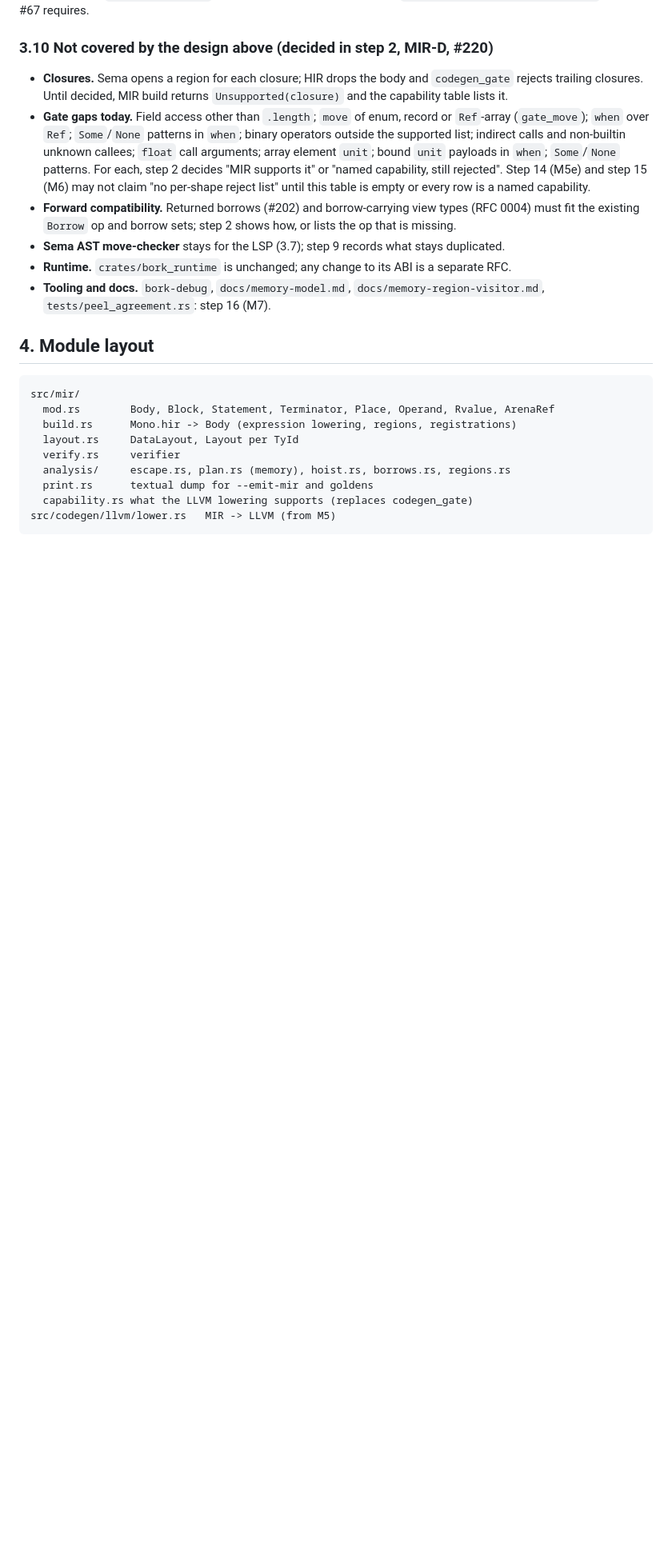
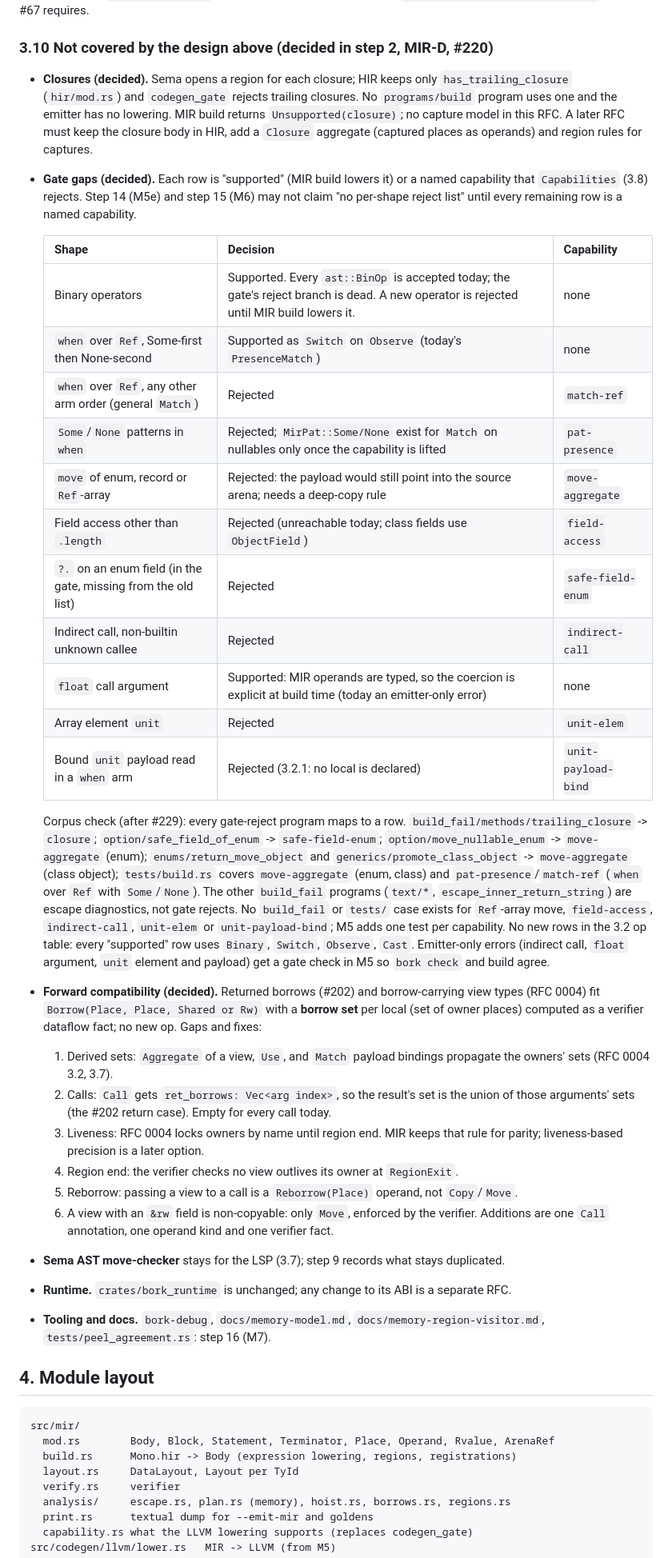
Before and after one commit to andrzejwitkowski/Bork, a Markdown page: docs/rfcs/0006-mir.md, the part around one of its changes. Shown at 80% size. Rendered like a GitHub page; blank space fills up the shorter version.

Commit message:
docs: RFC 0006 step 2 — closures, gate gaps, borrow forward compat (MIR-D, #220) (#231)
Co-authored-by: andrzejwitkowski <andrzejwitkowski@users.noreply.github.com>
Co-authored-by: Claude Sonnet 5.5 <noreply@anthropic.com>

```diff
--- a/docs/rfcs/0006-mir.md
+++ b/docs/rfcs/0006-mir.md
@@ -157,9 +157,33 @@ Debug labels (1.2 item 6) are printed with their op in `--emit-mir`, so goldens
 
 ### 3.10 Not covered by the design above (decided in step 2, MIR-D, #220)
 
-- **Closures.** Sema opens a region for each closure; HIR drops the body and `codegen_gate` rejects trailing closures. Until decided, MIR build returns `Unsupported(closure)` and the capability table lists it.
-- **Gate gaps today.** Field access other than `.length`; `move` of enum, record or `Ref`-array (`gate_move`); `when` over `Ref`; `Some`/`None` patterns in `when`; binary operators outside the supported list; indirect calls and non-builtin unknown callees; `float` call arguments; array element `unit`; bound `unit` payloads in `when`; `Some`/`None` patterns. For each, step 2 decides "MIR supports it" or "named capability, still rejected". Step 14 (M5e) and step 15 (M6) may not claim "no per-shape reject list" until this table is empty or every row is a named capability.
-- **Forward compatibility.** Returned borrows (#202) and borrow-carrying view types (RFC 0004) must fit the existing `Borrow` op and borrow sets; step 2 shows how, or lists the op that is missing.
+- **Closures (decided).** Sema opens a region for each closure; HIR keeps only `has_trailing_closure` (`hir/mod.rs`) and `codegen_gate` rejects trailing closures. No `programs/build` program uses one and the emitter has no lowering. MIR build returns `Unsupported(closure)`; no capture model in this RFC. A later RFC must keep the closure body in HIR, add a `Closure` aggregate (captured places as operands) and region rules for captures.
+- **Gate gaps (decided).** Each row is "supported" (MIR build lowers it) or a named capability that `Capabilities` (3.8) rejects. Step 14 (M5e) and step 15 (M6) may not claim "no per-shape reject list" until every remaining row is a named capability.
+
+  | Shape | Decision | Capability |
+  |---|---|---|
+  | Binary operators | Supported. Every `ast::BinOp` is accepted today; the gate's reject branch is dead. A new operator is rejected until MIR build lowers it. | none |
+  | `when` over `Ref`, Some-first then None-second | Supported as `Switch` on `Observe` (today's `PresenceMatch`) | none |
+  | `when` over `Ref`, any other arm order (general `Match`) | Rejected | `match-ref` |
+  | `Some`/`None` patterns in `when` | Rejected; `MirPat::Some/None` exist for `Match` on nullables only once the capability is lifted | `pat-presence` |
+  | `move` of enum, record or `Ref`-array | Rejected: the payload would still point into the source arena; needs a deep-copy rule | `move-aggregate` |
+  | Field access other than `.length` | Rejected (unreachable today; class fields use `ObjectField`) | `field-access` |
+  | `?.` on an enum field (in the gate, missing from the old list) | Rejected | `safe-field-enum` |
+  | Indirect call, non-builtin unknown callee | Rejected | `indirect-call` |
+  | `float` call argument | Supported: MIR operands are typed, so the coercion is explicit at build time (today an emitter-only error) | none |
+  | Array element `unit` | Rejected | `unit-elem` |
+  | Bound `unit` payload read in a `when` arm | Rejected (3.2.1: no local is declared) | `unit-payload-bind` |
+
+  Corpus check (after #229): every gate-reject program maps to a row. `build_fail/methods/trailing_closure` -> `closure`; `option/safe_field_of_enum` -> `safe-field-enum`; `option/move_nullable_enum` -> `move-aggregate` (enum); `enums/return_move_object` and `generics/promote_class_object` -> `move-aggregate` (class object); `tests/build.rs` covers `move-aggregate` (enum, class) and `pat-presence`/`match-ref` (`when` over `Ref` with `Some`/`None`). The other `build_fail` programs (`text/*`, `escape_inner_return_string`) are escape diagnostics, not gate rejects. No `build_fail` or `tests/` case exists for `Ref`-array move, `field-access`, `indirect-call`, `unit-elem` or `unit-payload-bind`; M5 adds one test per capability.
+  No new rows in the 3.2 op table: every "supported" row uses `Binary`, `Switch`, `Observe`, `Cast`. Emitter-only errors (indirect call, `float` argument, `unit` element and payload) get a gate check in M5 so `bork check` and build agree.
+- **Forward compatibility (decided).** Returned borrows (#202) and borrow-carrying view types (RFC 0004) fit `Borrow(Place, Place, Shared or Rw)` with a **borrow set** per local (set of owner places) computed as a verifier dataflow fact; no new op. Gaps and fixes:
+  1. Derived sets: `Aggregate` of a view, `Use`, and `Match` payload bindings propagate the owners' sets (RFC 0004 3.2, 3.7).
+  2. Calls: `Call` gets `ret_borrows: Vec<arg index>`, so the result's set is the union of those arguments' sets (the #202 return case). Empty for every call today.
+  3. Liveness: RFC 0004 locks owners by name until region end. MIR keeps that rule for parity; liveness-based precision is a later option.
+  4. Region end: the verifier checks no view outlives its owner at `RegionExit`.
+  5. Reborrow: passing a view to a call is a `Reborrow(Place)` operand, not `Copy`/`Move`.
+  6. A view with an `&rw` field is non-copyable: only `Move`, enforced by the verifier.
+  Additions are one `Call` annotation, one operand kind and one verifier fact.
 - **Sema AST move-checker** stays for the LSP (3.7); step 9 records what stays duplicated.
 - **Runtime.** `crates/bork_runtime` is unchanged; any change to its ABI is a separate RFC.
 - **Tooling and docs.** `bork-debug`, `docs/memory-model.md`, `docs/memory-region-visitor.md`, `tests/peel_agreement.rs`: step 16 (M7).
```
Also changed, not shown: other parts of docs/rfcs/0006-mir.md (+5 -5 lines).
